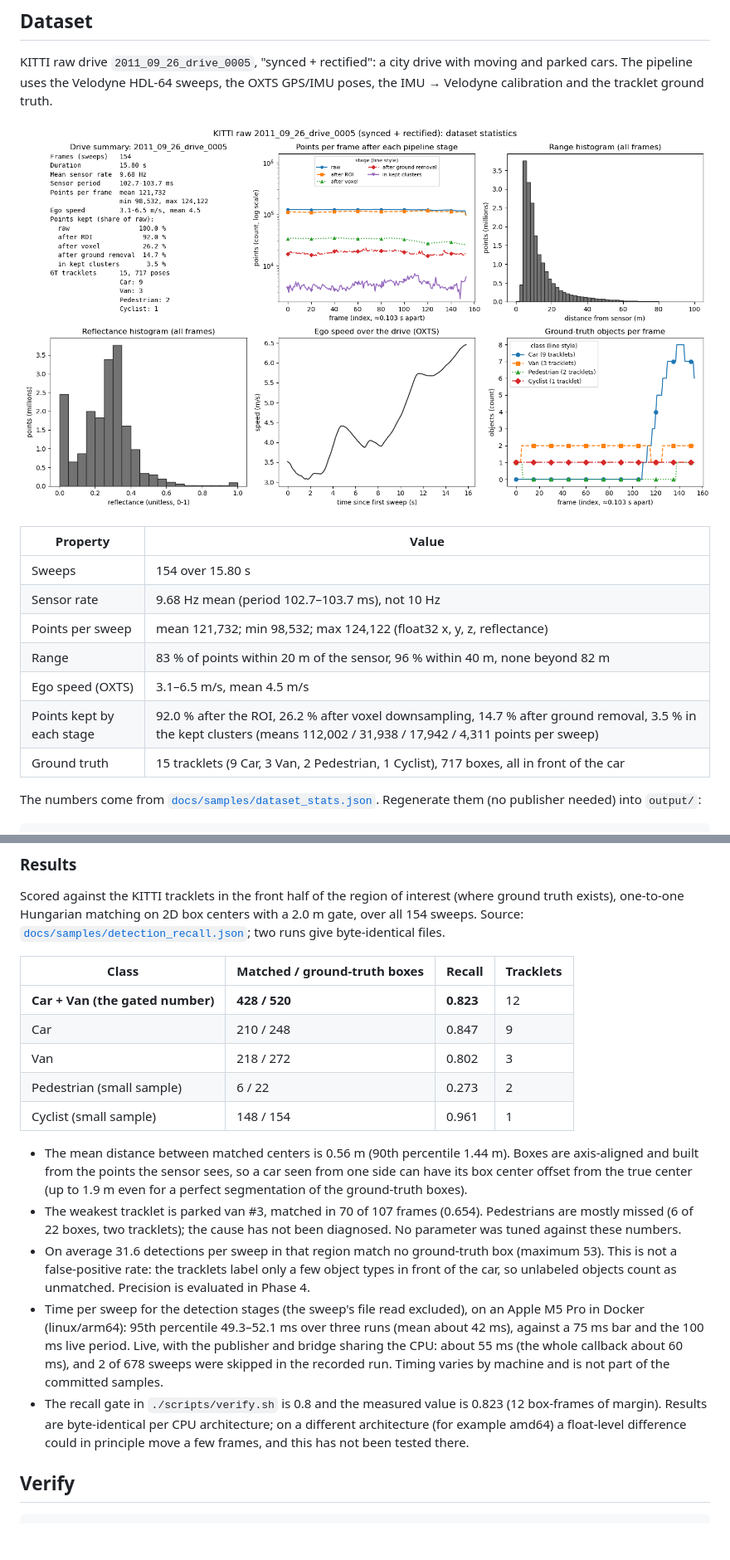
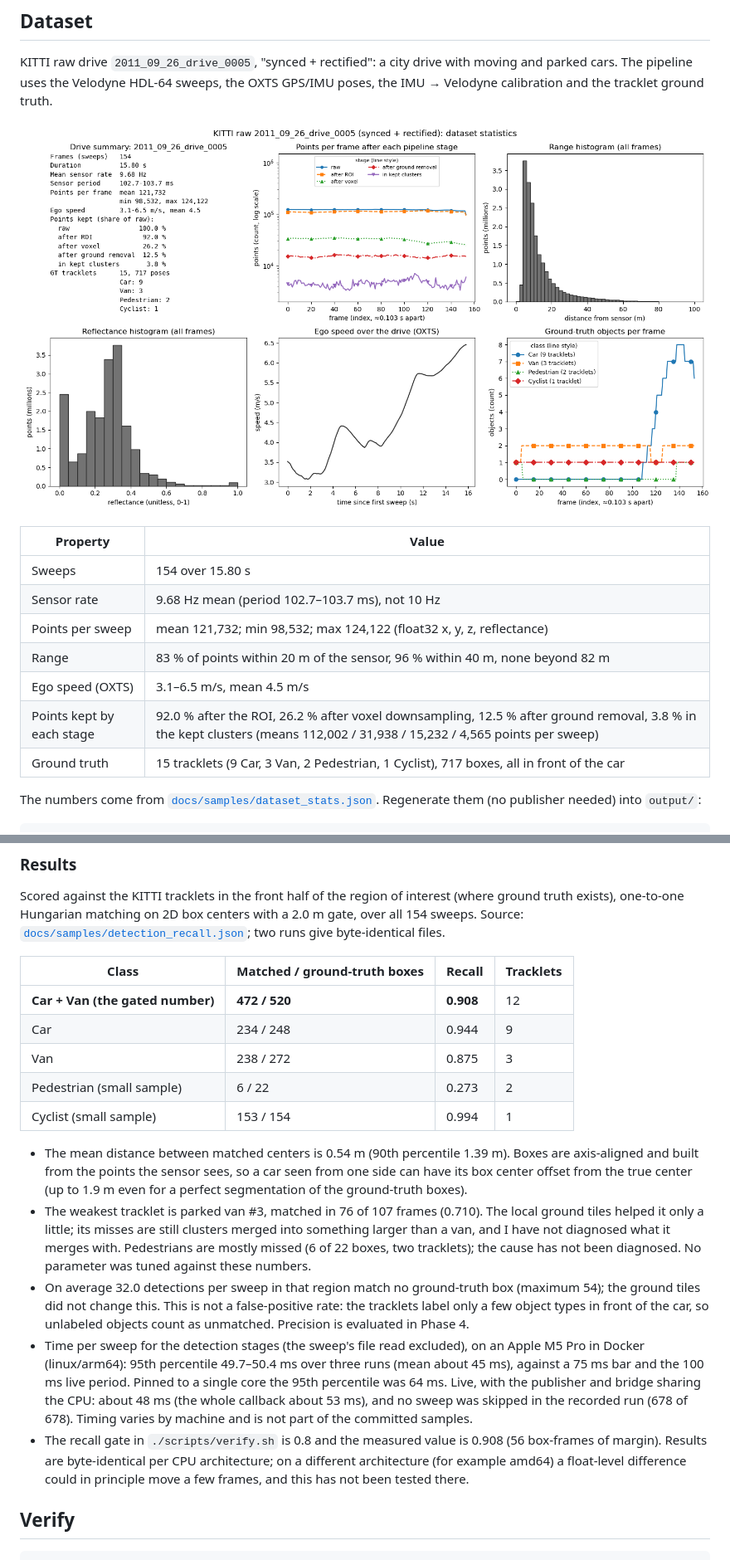
Before and after one commit to Rainerrr/bgracing-lidar-tracking, a Markdown page: README.md, 2 parts joined by grey strips. Shown at 83% size. Rendered like a GitHub page; pictures changed too: docs/samples/dataset_stats.png; blank space fills up the shorter version.

```diff
--- a/README.md
+++ b/README.md
@@ -28,7 +28,7 @@ KITTI raw drive `2011_09_26_drive_0005`, "synced + rectified": a city drive with
 | Points per sweep | mean 121,732; min 98,532; max 124,122 (float32 x, y, z, reflectance) |
 | Range | 83 % of points within 20 m of the sensor, 96 % within 40 m, none beyond 82 m |
 | Ego speed (OXTS) | 3.1–6.5 m/s, mean 4.5 m/s |
-| Points kept by each stage | 92.0 % after the ROI, 26.2 % after voxel downsampling, 14.7 % after ground removal, 3.5 % in the kept clusters (means 112,002 / 31,938 / 17,942 / 4,311 points per sweep) |
+| Points kept by each stage | 92.0 % after the ROI, 26.2 % after voxel downsampling, 12.5 % after ground removal, 3.8 % in the kept clusters (means 112,002 / 31,938 / 15,232 / 4,565 points per sweep) |
 | Ground truth | 15 tracklets (9 Car, 3 Van, 2 Pedestrian, 1 Cyclist), 717 boxes, all in front of the car |
 
 The numbers come from [`docs/samples/dataset_stats.json`](docs/samples/dataset_stats.json). Regenerate them (no publisher needed) into `output/`:
@@ -70,17 +75,17 @@ Scored against the KITTI tracklets in the front half of the region of interest (
 
 | Class | Matched / ground-truth boxes | Recall | Tracklets |
 |---|---|---|---|
-| **Car + Van (the gated number)** | **428 / 520** | **0.823** | 12 |
-| Car | 210 / 248 | 0.847 | 9 |
-| Van | 218 / 272 | 0.802 | 3 |
+| **Car + Van (the gated number)** | **472 / 520** | **0.908** | 12 |
+| Car | 234 / 248 | 0.944 | 9 |
+| Van | 238 / 272 | 0.875 | 3 |
 | Pedestrian (small sample) | 6 / 22 | 0.273 | 2 |
-| Cyclist (small sample) | 148 / 154 | 0.961 | 1 |
+| Cyclist (small sample) | 153 / 154 | 0.994 | 1 |
 
-- The mean distance between matched centers is 0.56 m (90th percentile 1.44 m). Boxes are axis-aligned and built from the points the sensor sees, so a car seen from one side can have its box center offset from the true center (up to 1.9 m even for a perfect segmentation of the ground-truth boxes).
-- The weakest tracklet is parked van #3, matched in 70 of 107 frames (0.654). Pedestrians are mostly missed (6 of 22 boxes, two tracklets); the cause has not been diagnosed. No parameter was tuned against these numbers.
-- On average 31.6 detections per sweep in that region match no ground-truth box (maximum 53). This is not a false-positive rate: the tracklets label only a few object types in front of the car, so unlabeled objects count as unmatched. Precision is evaluated in Phase 4.
-- Time per sweep for the detection stages (the sweep's file read excluded), on an Apple M5 Pro in Docker (linux/arm64): 95th percentile 49.3–52.1 ms over three runs (mean about 42 ms), against a 75 ms bar and the 100 ms live period. Live, with the publisher and bridge sharing the CPU: about 55 ms (the whole callback about 60 ms), and 2 of 678 sweeps were skipped in the recorded run. Timing varies by machine and is not part of the committed samples.
-- The recall gate in `./scripts/verify.sh` is 0.8 and the measured value is 0.823 (12 box-frames of margin). Results are byte-identical per CPU architecture; on a different architecture (for example amd64) a float-level difference could in principle move a few frames, and this has not been tested there.
+- The mean distance between matched centers is 0.54 m (90th percentile 1.39 m). Boxes are axis-aligned and built from the points the sensor sees, so a car seen from one side can have its box center offset from the true center (up to 1.9 m even for a perfect segmentation of the ground-truth boxes).
+- The weakest tracklet is parked van #3, matched in 76 of 107 frames (0.710). The local ground tiles helped it only a little; its misses are still clusters merged into something larger than a van, and I have not diagnosed what it merges with. Pedestrians are mostly missed (6 of 22 boxes, two tracklets); the cause has not been diagnosed. No parameter was tuned against these numbers.
+- On average 32.0 detections per sweep in that region match no ground-truth box (maximum 54); the ground tiles did not change this. This is not a false-positive rate: the tracklets label only a few object types in front of the car, so unlabeled objects count as unmatched. Precision is evaluated in Phase 4.
+- Time per sweep for the detection stages (the sweep's file read excluded), on an Apple M5 Pro in Docker (linux/arm64): 95th percentile 49.7–50.4 ms over three runs (mean about 45 ms), against a 75 ms bar and the 100 ms live period. Pinned to a single core the 95th percentile was 64 ms. Live, with the publisher and bridge sharing the CPU: about 48 ms (the whole callback about 53 ms), and no sweep was skipped in the recorded run (678 of 678). Timing varies by machine and is not part of the committed samples.
+- The recall gate in `./scripts/verify.sh` is 0.8 and the measured value is 0.908 (56 box-frames of margin). Results are byte-identical per CPU architecture; on a different architecture (for example amd64) a float-level difference could in principle move a few frames, and this has not been tested there.
 
 ## Verify
 
```
Also changed, not shown: other parts of README.md (+5 -0 lines), docs/spec.md (+12 -4 lines), docs/samples/detection_foxglove.png (added), 6 other files.
